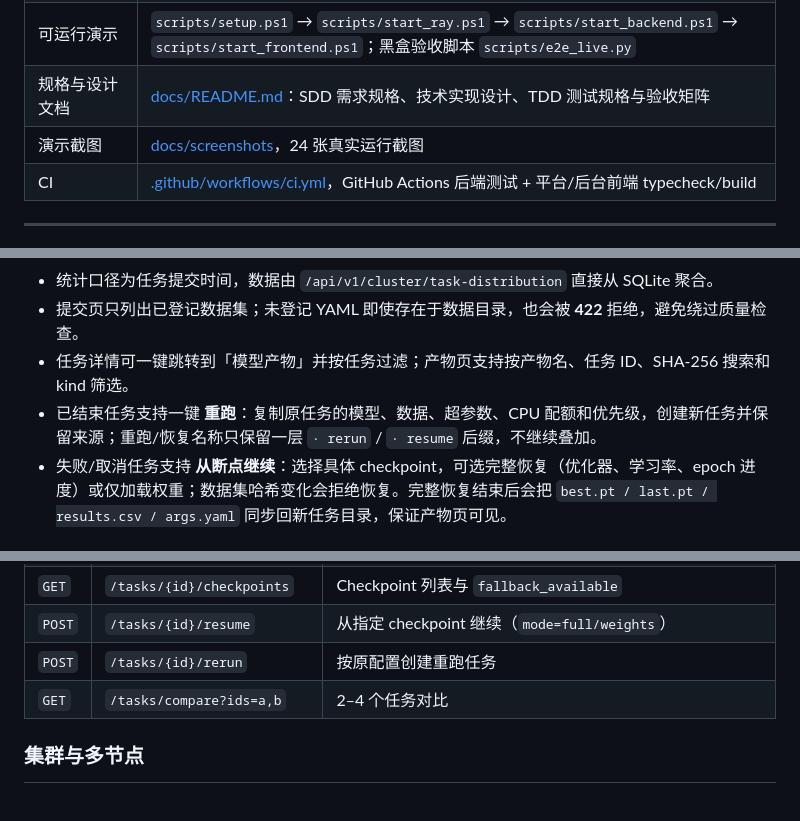
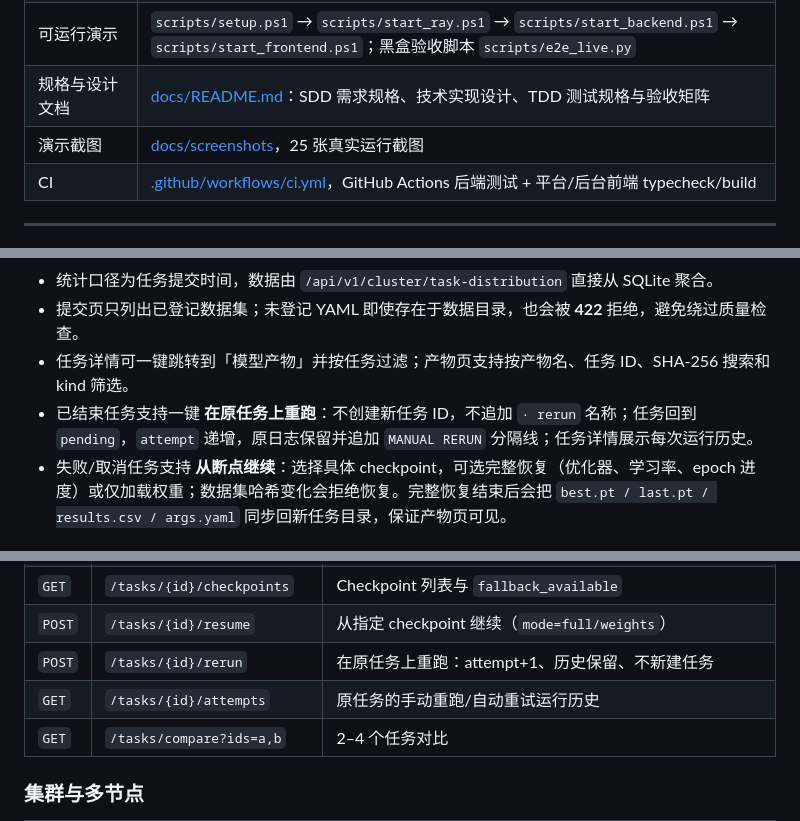
Before and after one commit to gaoxuyang914/litetrain, a Markdown page: README.md, 3 parts joined by grey strips. Drawn GitHub-style; blank space fills up the shorter version.

Commit message:
feat(tasks): rerun in place with attempt history

```diff
--- a/README.md
+++ b/README.md
@@ -21,7 +21,7 @@ LiteTrain 是一个前后端分离的训练平台示例：在普通笔记本上
 | README | 本文件：环境依赖、快速开始、架构图、HTTP 接口、测试与验收、已知边界 |
 | 可运行演示 | `scripts/setup.ps1` → `scripts/start_ray.ps1` → `scripts/start_backend.ps1` → `scripts/start_frontend.ps1`；黑盒验收脚本 `scripts/e2e_live.py` |
 | 规格与设计文档 | [docs/README.md](docs/README.md)：SDD 需求规格、技术实现设计、TDD 测试规格与验收矩阵 |
-| 演示截图 | [docs/screenshots](docs/screenshots/README.md)，24 张真实运行截图 |
+| 演示截图 | [docs/screenshots](docs/screenshots/README.md)，25 张真实运行截图 |
 | CI | [.github/workflows/ci.yml](.github/workflows/ci.yml)，GitHub Actions 后端测试 + 平台/后台前端 typecheck/build |
 
 ---
@@ -108,7 +108,7 @@ LiteTrain 是一个前后端分离的训练平台示例：在普通笔记本上
 - 统计口径为任务提交时间，数据由 `/api/v1/cluster/task-distribution` 直接从 SQLite 聚合。
 - 提交页只列出已登记数据集；未登记 YAML 即使存在于数据目录，也会被 **422** 拒绝，避免绕过质量检查。
 - 任务详情可一键跳转到「模型产物」并按任务过滤；产物页支持按产物名、任务 ID、SHA-256 搜索和 kind 筛选。
-- 已结束任务支持一键 **重跑**：复制原任务的模型、数据、超参数、CPU 配额和优先级，创建新任务并保留来源；重跑/恢复名称只保留一层 `· rerun` / `· resume` 后缀，不继续叠加。
+- 已结束任务支持一键 **在原任务上重跑**：不创建新任务 ID，不追加 `· rerun` 名称；任务回到 `pending`，`attempt` 递增，原日志保留并追加 `MANUAL RERUN` 分隔线；任务详情展示每次运行历史。
 - 失败/取消任务支持 **从断点继续**：选择具体 checkpoint，可选完整恢复（优化器、学习率、epoch 进度）或仅加载权重；数据集哈希变化会拒绝恢复。完整恢复结束后会把 `best.pt / last.pt / results.csv / args.yaml` 同步回新任务目录，保证产物页可见。
 
 ### 额外实现
@@ -671,7 +671,8 @@ Base：`http://127.0.0.1:8000/api/v1`；完整 OpenAPI 在 `/docs`。
 | `GET` | `/tasks/{id}/manifest` | Run Manifest（数据/模型哈希、环境、Git） |
 | `GET` | `/tasks/{id}/checkpoints` | Checkpoint 列表与 `fallback_available` |
 | `POST` | `/tasks/{id}/resume` | 从指定 checkpoint 继续（`mode=full/weights`） |
-| `POST` | `/tasks/{id}/rerun` | 按原配置创建重跑任务 |
+| `POST` | `/tasks/{id}/rerun` | 在原任务上重跑：attempt+1、历史保留、不新建任务 |
+| `GET` | `/tasks/{id}/attempts` | 原任务的手动重跑/自动重试运行历史 |
 | `GET` | `/tasks/compare?ids=a,b` | 2–4 个任务对比 |
 
 ### 集群与多节点
```
Also changed, not shown: other parts of README.md (+1 -1 lines), docs/screenshots/README.md (+1 -0 lines), docs/screenshots/rerun-inplace.png (added), 11 other files.
